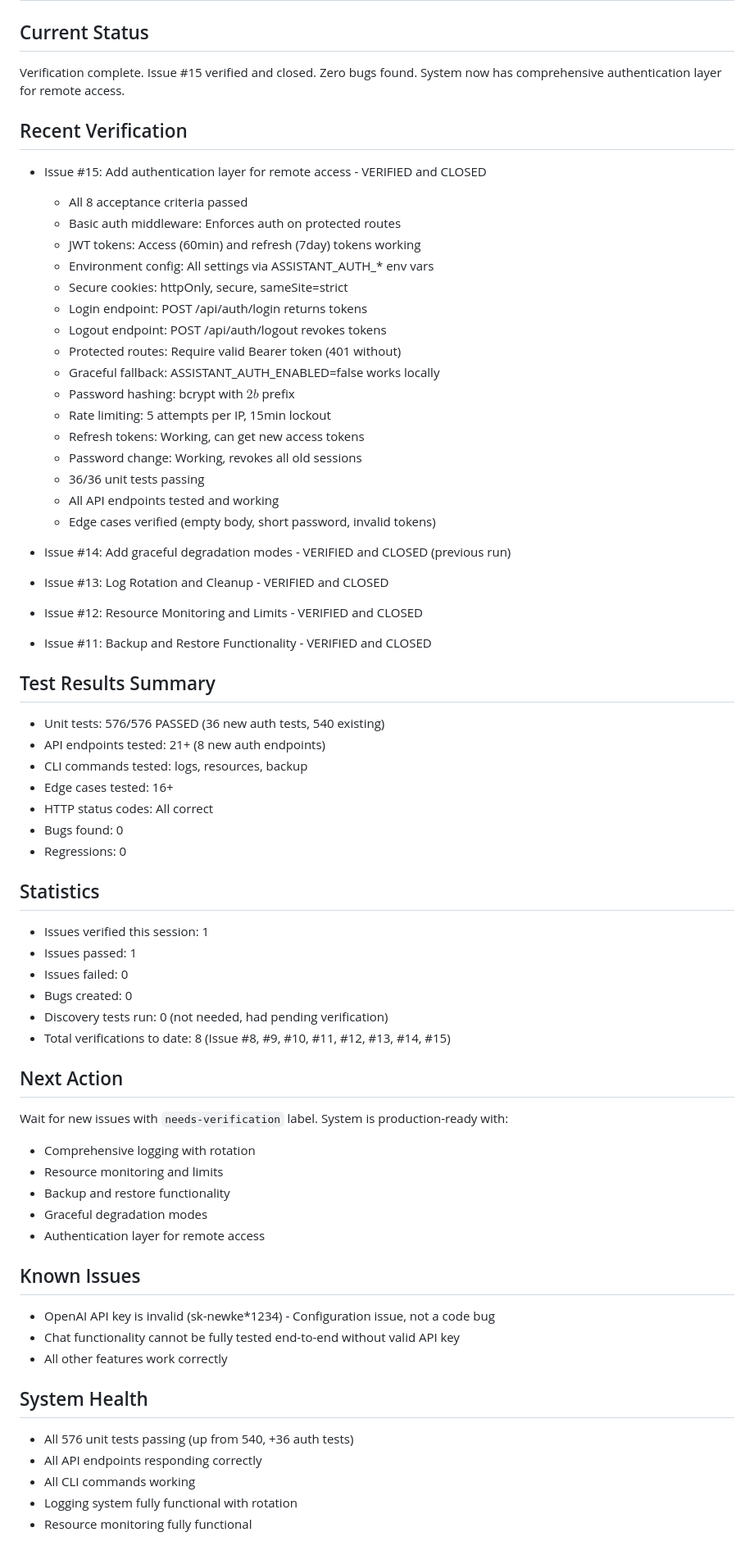
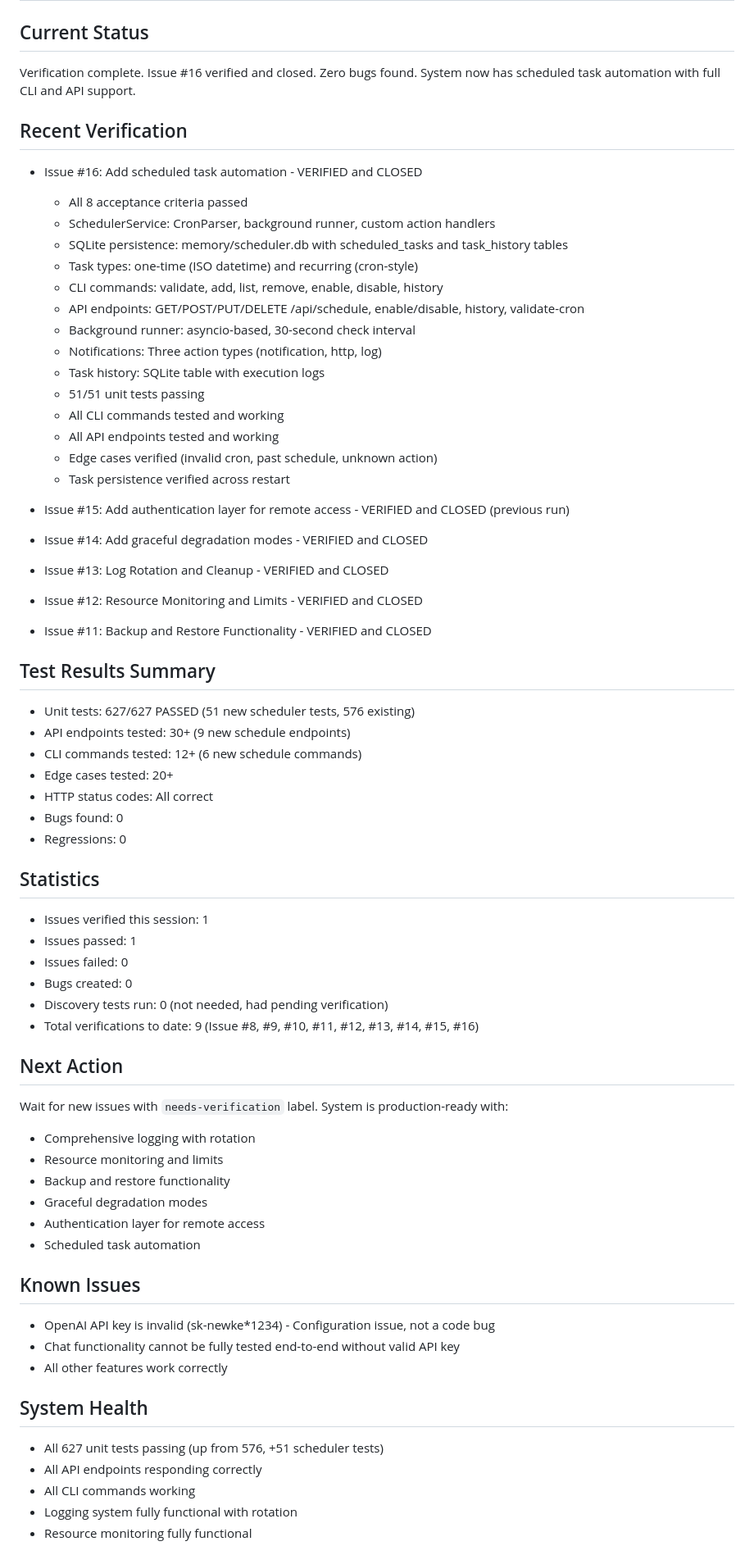
Before and after one commit to Wan-ZL/Genesis, a Markdown page: criticizer_iteration/state.md, the part around one of its changes. Shown at 82% size. GitHub-like rendering.

```diff
--- a/criticizer_iteration/state.md
+++ b/criticizer_iteration/state.md
@@ -4,36 +4,35 @@
 
 ## Current Status
-Verification complete. Issue #15 verified and closed. Zero bugs found. System now has comprehensive authentication layer for remote access.
+Verification complete. Issue #16 verified and closed. Zero bugs found. System now has scheduled task automation with full CLI and API support.
 
 ## Recent Verification
-- Issue #15: Add authentication layer for remote access - VERIFIED and CLOSED
+- Issue #16: Add scheduled task automation - VERIFIED and CLOSED
   - All 8 acceptance criteria passed
-  - Basic auth middleware: Enforces auth on protected routes
-  - JWT tokens: Access (60min) and refresh (7day) tokens working
-  - Environment config: All settings via ASSISTANT_AUTH_* env vars
-  - Secure cookies: httpOnly, secure, sameSite=strict
-  - Login endpoint: POST /api/auth/login returns tokens
-  - Logout endpoint: POST /api/auth/logout revokes tokens
-  - Protected routes: Require valid Bearer token (401 without)
-  - Graceful fallback: ASSISTANT_AUTH_ENABLED=false works locally
-  - Password hashing: bcrypt with $2b$ prefix
-  - Rate limiting: 5 attempts per IP, 15min lockout
-  - Refresh tokens: Working, can get new access tokens
-  - Password change: Working, revokes all old sessions
-  - 36/36 unit tests passing
+  - SchedulerService: CronParser, background runner, custom action handlers
+  - SQLite persistence: memory/scheduler.db with scheduled_tasks and task_history tables
+  - Task types: one-time (ISO datetime) and recurring (cron-style)
+  - CLI commands: validate, add, list, remove, enable, disable, history
+  - API endpoints: GET/POST/PUT/DELETE /api/schedule, enable/disable, history, validate-cron
+  - Background runner: asyncio-based, 30-second check interval
+  - Notifications: Three action types (notification, http, log)
+  - Task history: SQLite table with execution logs
+  - 51/51 unit tests passing
+  - All CLI commands tested and working
   - All API endpoints tested and working
-  - Edge cases verified (empty body, short password, invalid tokens)
+  - Edge cases verified (invalid cron, past schedule, unknown action)
+  - Task persistence verified across restart
 
-- Issue #14: Add graceful degradation modes - VERIFIED and CLOSED (previous run)
+- Issue #15: Add authentication layer for remote access - VERIFIED and CLOSED (previous run)
+- Issue #14: Add graceful degradation modes - VERIFIED and CLOSED
 - Issue #13: Log Rotation and Cleanup - VERIFIED and CLOSED
 - Issue #12: Resource Monitoring and Limits - VERIFIED and CLOSED
 - Issue #11: Backup and Restore Functionality - VERIFIED and CLOSED
 
 ## Test Results Summary
-- Unit tests: 576/576 PASSED (36 new auth tests, 540 existing)
-- API endpoints tested: 21+ (8 new auth endpoints)
-- CLI commands tested: logs, resources, backup
-- Edge cases tested: 16+
+- Unit tests: 627/627 PASSED (51 new scheduler tests, 576 existing)
+- API endpoints tested: 30+ (9 new schedule endpoints)
+- CLI commands tested: 12+ (6 new schedule commands)
+- Edge cases tested: 20+
 - HTTP status codes: All correct
 - Bugs found: 0
 - Regressions: 0
@@ -44,7 +43,7 @@ Verification complete. Issue #15 verified and closed. Zero bugs found. System no
 - Issues failed: 0
 - Bugs created: 0
 - Discovery tests run: 0 (not needed, had pending verification)
-- Total verifications to date: 8 (Issue #8, #9, #10, #11, #12, #13, #14, #15)
+- Total verifications to date: 9 (Issue #8, #9, #10, #11, #12, #13, #14, #15, #16)
 
 ## Next Action
 Wait for new issues with `needs-verification` label. System is production-ready with:
@@ -53,6 +52,7 @@ Wait for new issues with `needs-verification` label. System is production-ready
 - Backup and restore functionality
 - Graceful degradation modes
 - Authentication layer for remote access
+- Scheduled task automation
 
 ## Known Issues
 - OpenAI API key is invalid (sk-newke*1234) - Configuration issue, not a code bug
@@ -60,7 +60,7 @@ Wait for new issues with `needs-verification` label. System is production-ready
 - All other features work correctly
 
 ## System Health
-- All 576 unit tests passing (up from 540, +36 auth tests)
+- All 627 unit tests passing (up from 576, +51 scheduler tests)
 - All API endpoints responding correctly
 - All CLI commands working
 - Logging system fully functional with rotation
```
Also changed, not shown: other parts of criticizer_iteration/state.md (+24 -15 lines), criticizer_iteration/verification_logs/2026-02-04_0416.md (added, +283 -0 lines).
